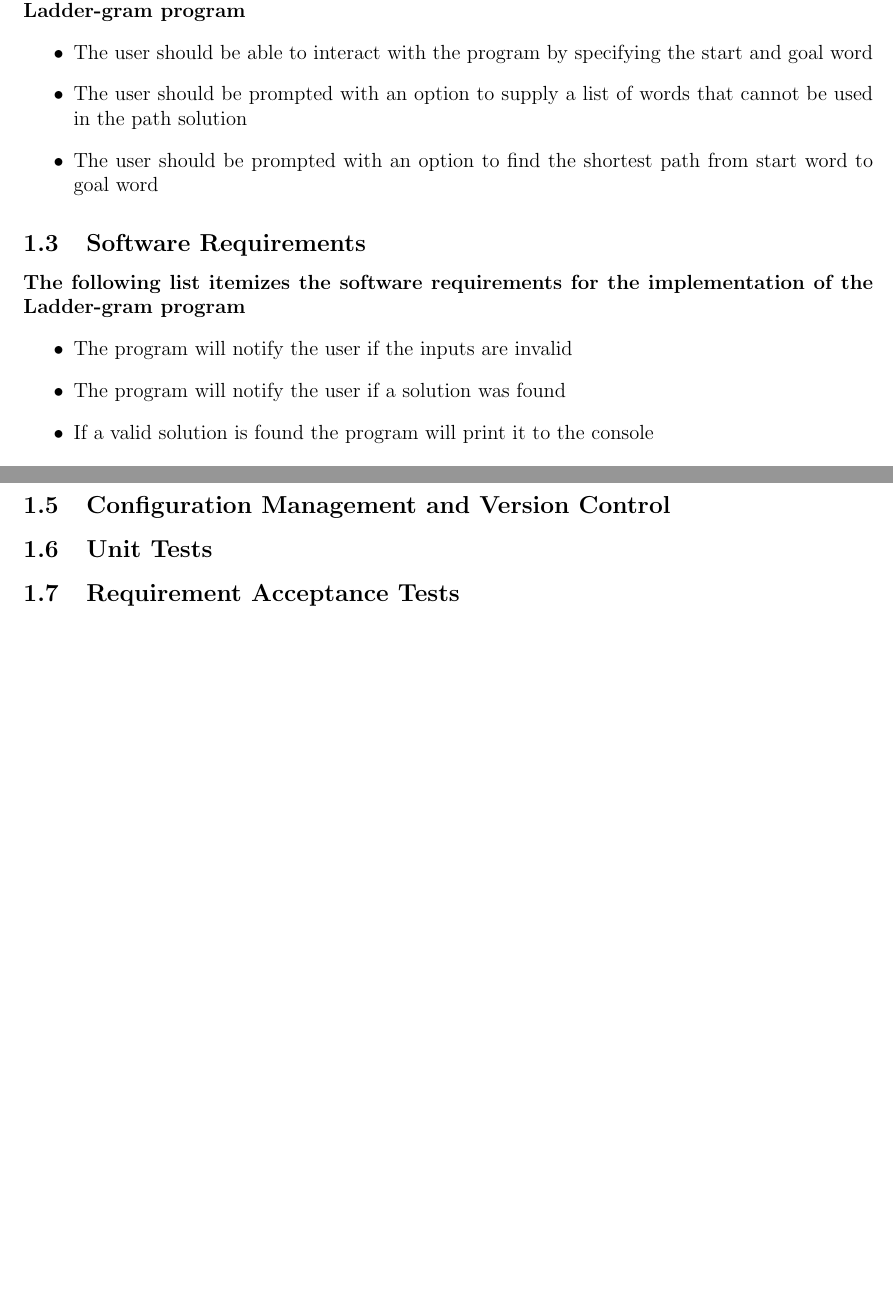
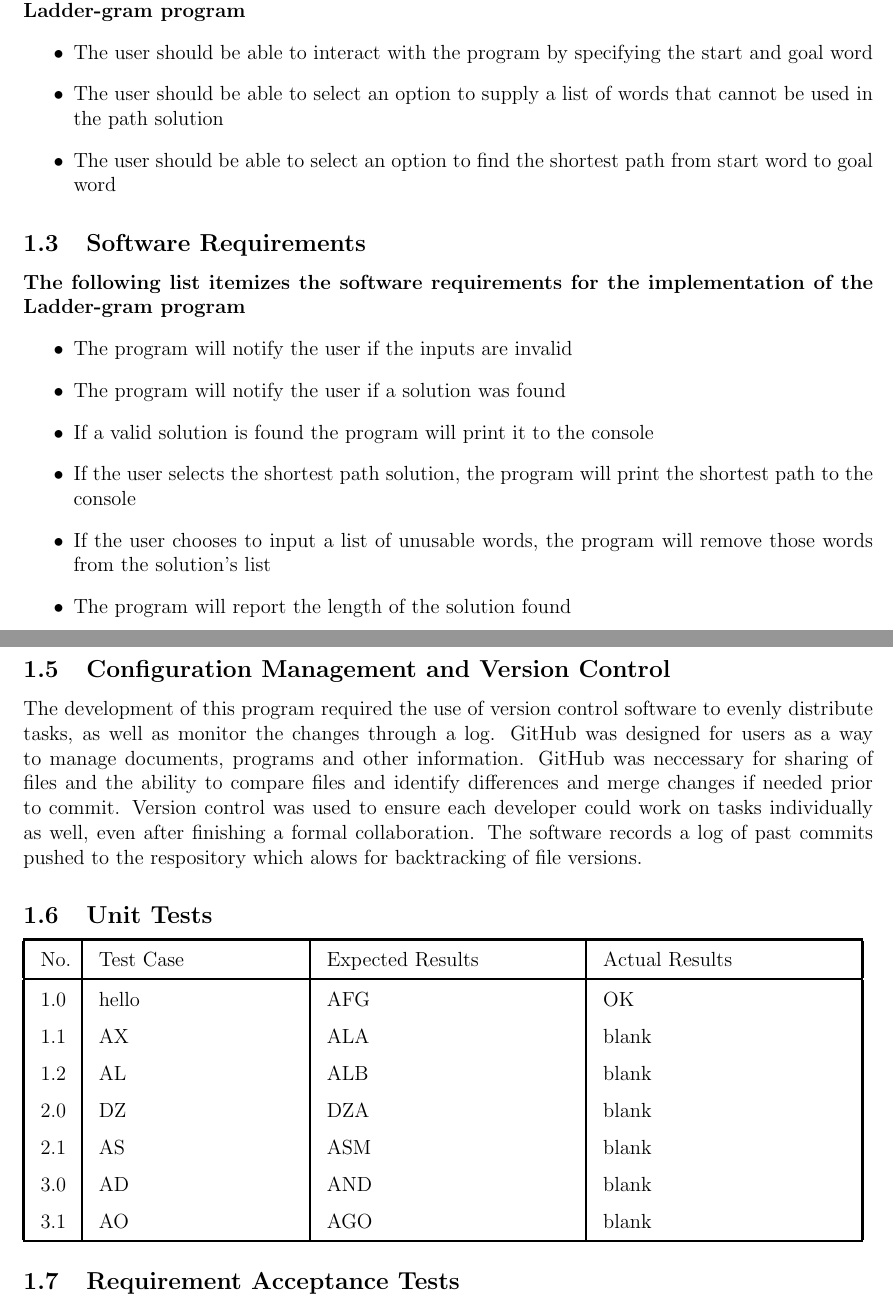
Before and after one commit to natnicha143/2810ICT-, a LaTeX document (Report/2810ICT Report.tex): two parts of pages 3 and 6 of 6, joined at a grey line, cut so that both start at the same text, the shorter picture padded with empty space. Compiled offline with pdfLaTeX.

Commit message:
Added version control section & Unit test tables

```diff
--- a/Report/2810ICT Report.tex
+++ b/Report/2810ICT Report.tex
@@ -11,6 +11,11 @@
 \usepackage{verbatim}
 \usepackage{color}
 \usepackage{rotating}
+
+% Below are table config
+\setlength{\arrayrulewidth}{0.5mm}
+\setlength{\tabcolsep}{10pt}
+\renewcommand{\arraystretch}{1.5}
 
 \definecolor{codegreen}{rgb}{0,0.6,0}
 \definecolor{codegray}{rgb}{0.5,0.5,0.5}
@@ -61,8 +66,8 @@
 	\textbf{The following list itemizes the user requirements for the implementation of the Ladder-gram program}
 	\begin{itemize}
 		\item The user should be able to interact with the program by specifying the start and goal word
-		\item The user should be prompted with an option to supply a list of words that cannot be used in the path solution
-		\item The user should be prompted with an option to find the shortest path from start word to goal word
+		\item The user should be able to select an option to supply a list of words that cannot be used in the path solution
+		\item The user should be able to select an option to find the shortest path from start word to goal word
 	\end{itemize}
 
 \subsection{Software Requirements}
@@ -71,6 +76,9 @@
 		\item The program will notify the user if the inputs are invalid
 		\item The program will notify the user if a solution was found
 		\item If a valid solution is found the program will print it to the console
+		\item If the user selects the shortest path solution, the program will print the shortest path to the console
+		\item If the user chooses to input a list of unusable words, the program will remove those words from the solution's list
+		\item The program will report the length of the solution found
 	\end{itemize}
 	\pagebreak
 
@@ -150,8 +158,27 @@
 
 	\pagebreak
 	\subsection{Configuration Management and Version Control}
+		\par
+		The development of this program required the use of version control software to evenly distribute tasks, as well as monitor the changes through a log. GitHub was designed for users as a way to manage documents, programs and other information. GitHub was neccessary for sharing of files and the ability to compare files and identify differences and merge changes if needed prior to commit. Version control was used to ensure each developer could work on tasks individually as well, even after finishing a formal collaboration. The software records a log of past commits pushed to the respository which alows for backtracking of file versions.
 
 	\subsection{Unit Tests}
+
+
+
+		\begin{tabular}{ |p{0.5cm}|p{4cm}|p{5cm}|p{5cm}| }
+
+			\hline
+			No. & Test Case & Expected Results & Actual Results \\
+			\hline
+			1.0 & hello &AFG & OK \\
+			1.1 & AX   & ALA & blank\\
+			1.2 &AL & ALB & blank \\
+			2.0    &DZ & DZA & blank \\
+			2.1 & AS & ASM & blank\\
+			3.0 & AD & AND   & blank \\
+			3.1 & AO & AGO & blank\\
+			\hline
+		\end{tabular}
 
 	\subsection{Requirement Acceptance Tests}
 
```
Also changed, not shown: Report/2810ICT Report.tex (4 more changed lines).
